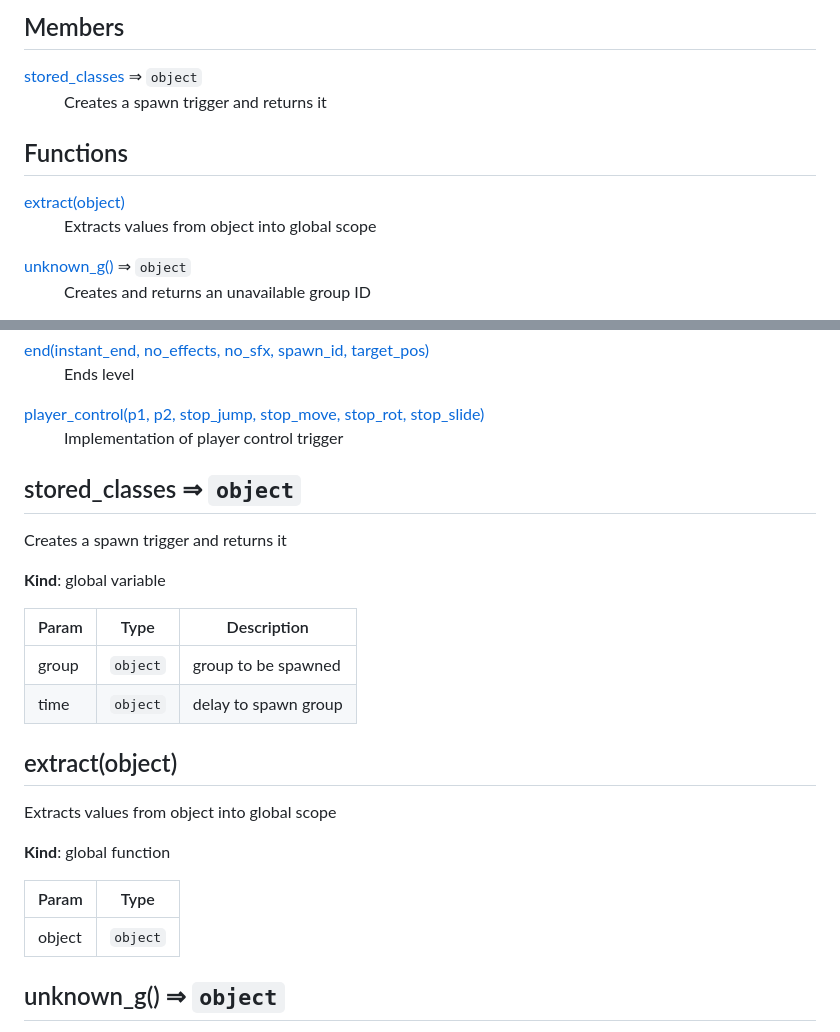
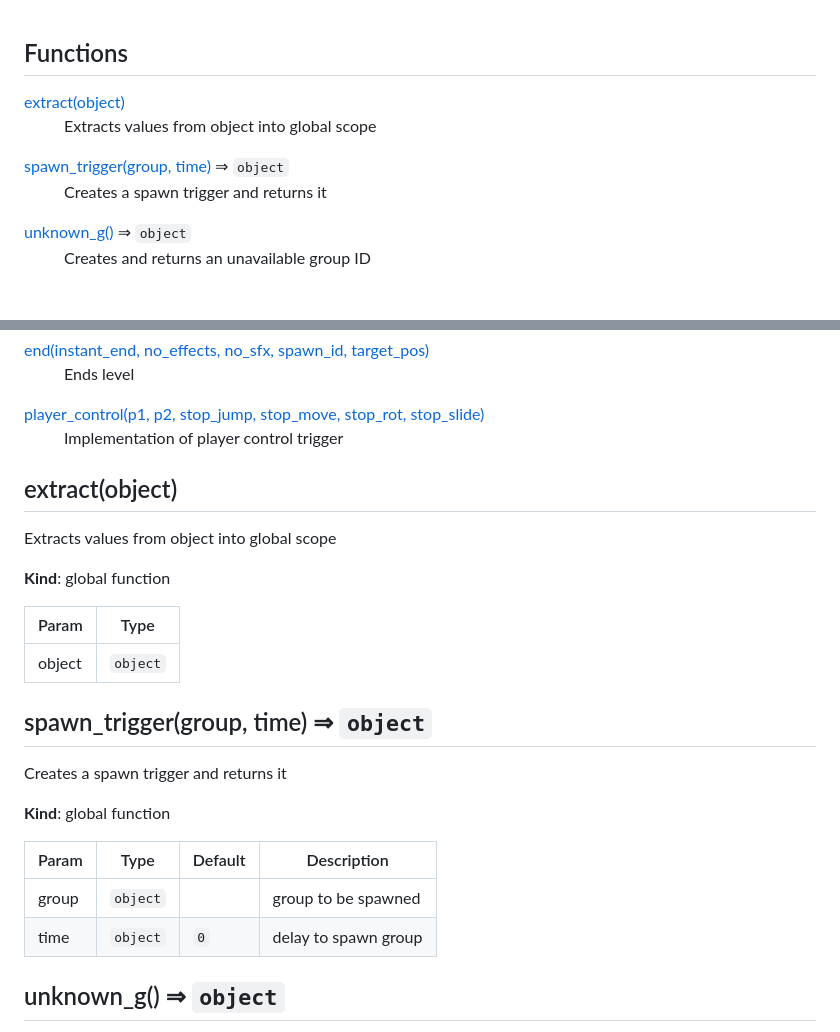
Before and after one commit to g-js-api/G.js, a Markdown page: docs.md, 2 parts joined by grey strips. Drawn GitHub-style.

```diff
--- a/docs.md
+++ b/docs.md
@@ -1,16 +1,11 @@
-## Members
-
-<dl>
-<dt><a href="#stored_classes">stored_classes</a> ⇒ <code>object</code></dt>
-<dd><p>Creates a spawn trigger and returns it</p>
-</dd>
-</dl>
-
 ## Functions
 
 <dl>
 <dt><a href="#extract">extract(object)</a></dt>
 <dd><p>Extracts values from object into global scope</p>
+</dd>
+<dt><a href="#spawn_trigger">spawn_trigger(group, time)</a> ⇒ <code>object</code></dt>
+<dd><p>Creates a spawn trigger and returns it</p>
 </dd>
 <dt><a href="#unknown_g">unknown_g()</a> ⇒ <code>object</code></dt>
 <dd><p>Creates and returns an unavailable group ID</p>
@@ -88,18 +83,6 @@
 </dd>
 </dl>
 
-<a name="stored_classes"></a>
-
-## stored\_classes ⇒ <code>object</code>
-Creates a spawn trigger and returns it
-
-**Kind**: global variable
-
-| Param | Type | Description |
-| --- | --- | --- |
-| group | <code>object</code> | group to be spawned |
-| time | <code>object</code> | delay to spawn group |
-
 <a name="extract"></a>
 
 ## extract(object)
@@ -110,6 +93,18 @@ Extracts values from object into global scope
 | Param | Type |
 | --- | --- |
 | object | <code>object</code> |
+
+<a name="spawn_trigger"></a>
+
+## spawn\_trigger(group, time) ⇒ <code>object</code>
+Creates a spawn trigger and returns it
+
+**Kind**: global function
+
+| Param | Type | Default | Description |
+| --- | --- | --- | --- |
+| group | <code>object</code> |  | group to be spawned |
+| time | <code>object</code> | <code>0</code> | delay to spawn group |
 
 <a name="unknown_g"></a>
 
```
